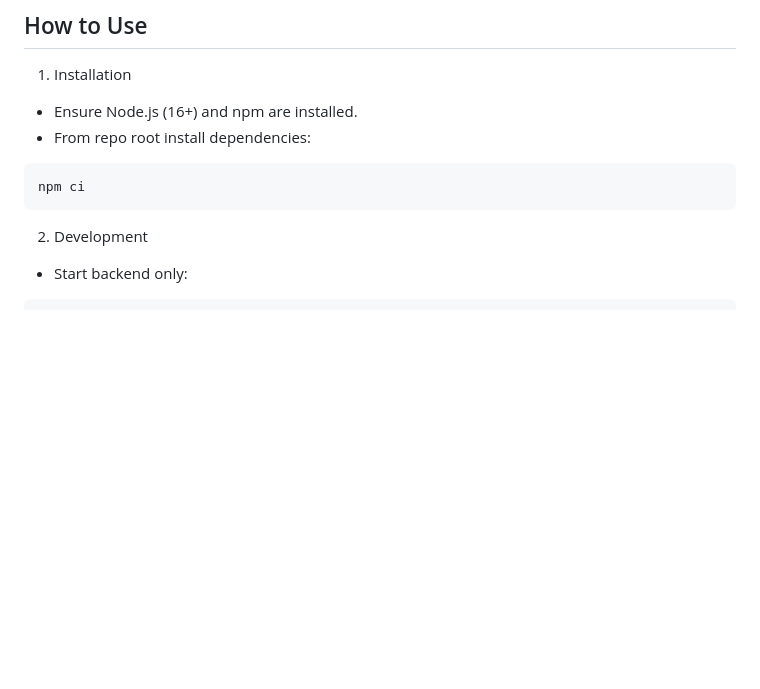
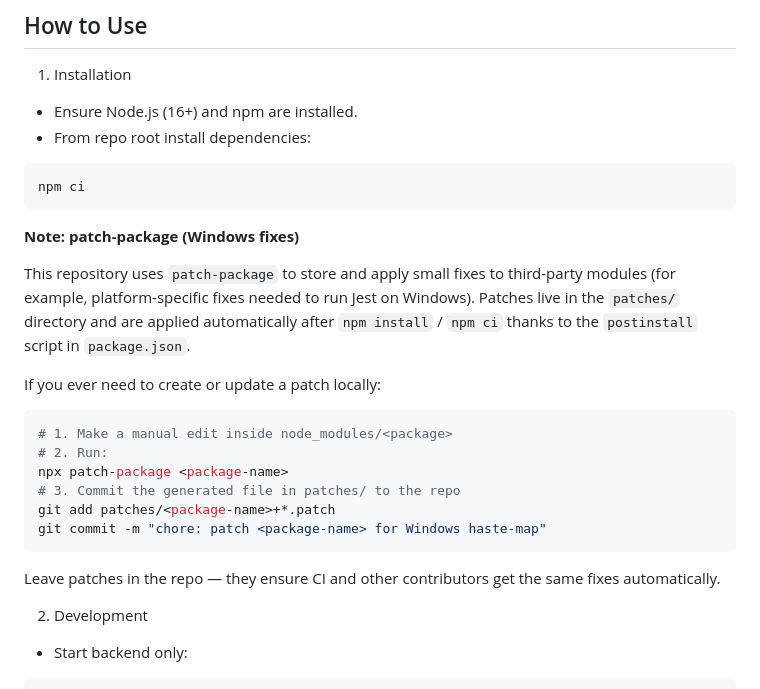
Before and after one commit to kate8382/error-logger-viewer, a Markdown page: README.md, the part around the change. Rendered like a GitHub page; blank space fills up the shorter version.

Commit message:
docs: add Note about patch-package (Windows fixes)

````diff
--- a/README.md
+++ b/README.md
@@ -153,6 +153,27 @@ If the target host cannot run Docker, use a deploy-branch or artifact-branch fal
 npm ci
 ```
 
+**Note: patch-package (Windows fixes)**
+
+This repository uses `patch-package` to store and apply small fixes to third-party modules (for
+example, platform-specific fixes needed to run Jest on Windows). Patches live in the `patches/`
+directory and are applied automatically after `npm install` / `npm ci` thanks to the
+`postinstall` script in `package.json`.
+
+If you ever need to create or update a patch locally:
+
+```bash
+# 1. Make a manual edit inside node_modules/<package>
+# 2. Run:
+npx patch-package <package-name>
+# 3. Commit the generated file in patches/ to the repo
+git add patches/<package-name>+*.patch
+git commit -m "chore: patch <package-name> for Windows haste-map"
+```
+
+Leave patches in the repo — they ensure CI and other contributors get the same fixes automatically.
+
+
 2. Development
  - Start backend only:
 
````
